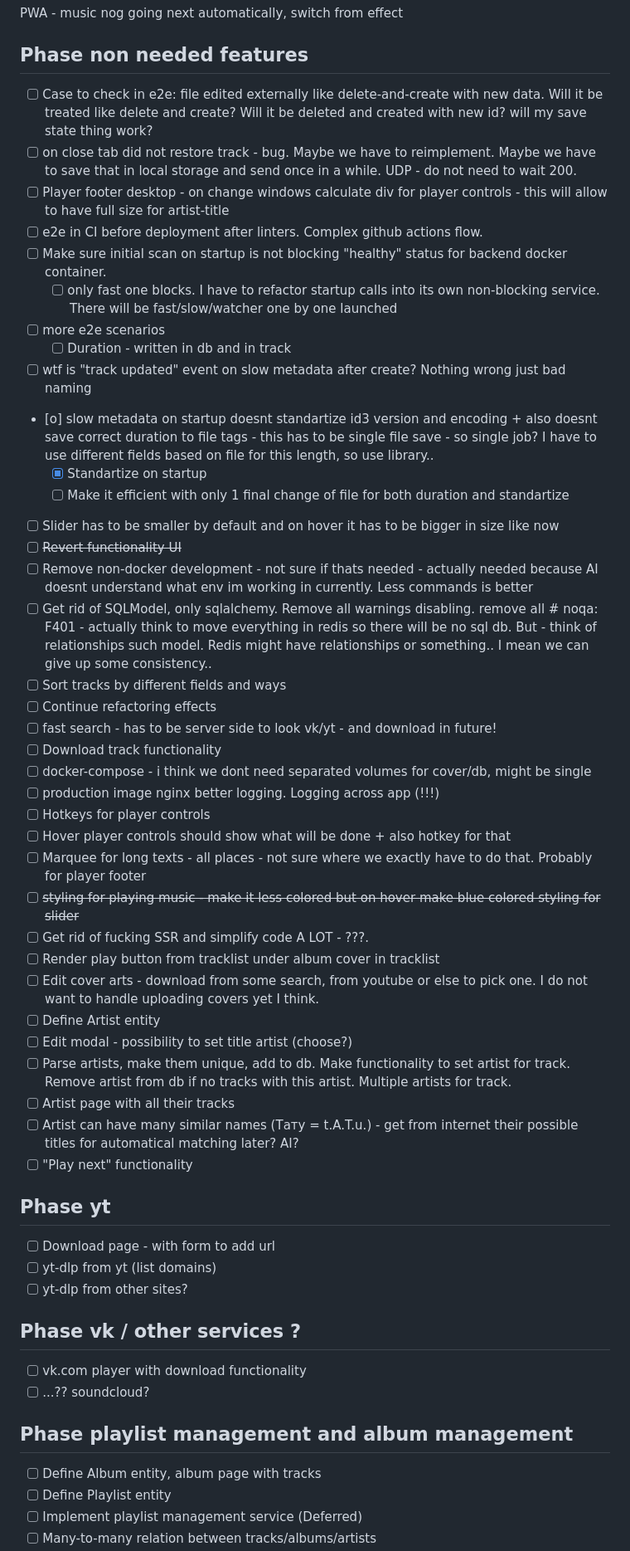
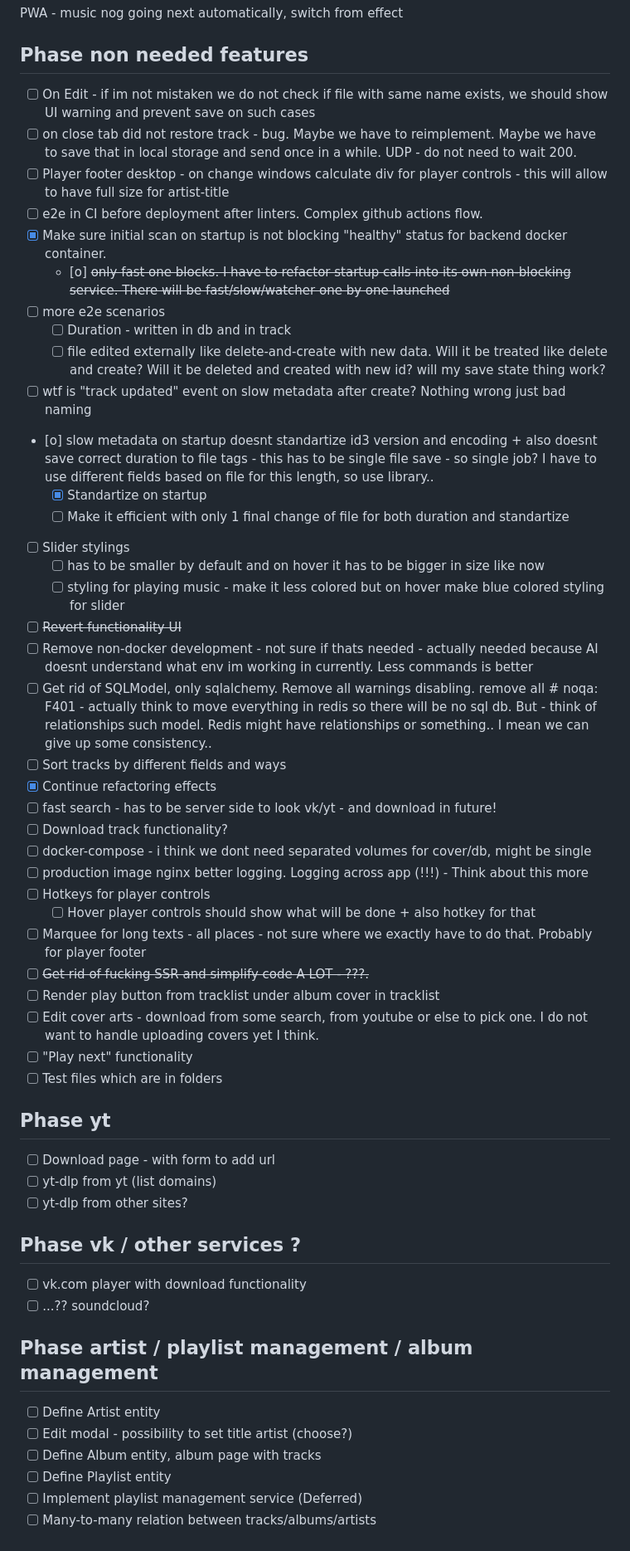
Before and after one commit to Mayurifag/mus, a Markdown page: ROADMAP.md, the part around one of its changes. Shown at 83% size. Rendered like a GitHub page.

```diff
--- a/ROADMAP.md
+++ b/ROADMAP.md
@@ -220,41 +220,39 @@ PWA - music nog going next automatically, switch from effect
 
 ## Phase non needed features
 
-- [ ] Case to check in e2e: file edited externally like delete-and-create with new data. Will it be treated like delete and create? Will it be deleted and created with new id? will my save state thing work?
+- [ ] On Edit - if im not mistaken we do not check if file with same name exists, we should show UI warning and prevent save on such cases
 - [ ] on close tab did not restore track - bug. Maybe we have to reimplement. Maybe we have to save that in local storage and send once in a while. UDP - do not need to wait 200.
 - [ ] Player footer desktop - on change windows calculate div for player controls - this will allow to have full size for artist-title
 - [ ] e2e in CI before deployment after linters. Complex github actions flow.
-- [ ] Make sure initial scan on startup is not blocking "healthy" status for backend docker container.
-  - [ ] only fast one blocks. I have to refactor startup calls into its own non-blocking service. There will be fast/slow/watcher one by one launched
+- [x] Make sure initial scan on startup is not blocking "healthy" status for backend docker container.
+  - [o] ~~only fast one blocks. I have to refactor startup calls into its own non-blocking service. There will be fast/slow/watcher one by one launched~~
 - [ ] more e2e scenarios
   - [ ] Duration - written in db and in track
+  - [ ] file edited externally like delete-and-create with new data. Will it be treated like delete and create? Will it be deleted and created with new id? will my save state thing work?
 - [ ] wtf is "track updated" event on slow metadata after create? Nothing wrong just bad naming
 - [o] slow metadata on startup doesnt standartize id3 version and encoding + also doesnt save correct duration to file tags - this has to be single file save - so single job? I have to use different fields based on file for this length, so use library..
   - [x] Standartize on startup
   - [ ] Make it efficient with only 1 final change of file for both duration and standartize
-- [ ] Slider has to be smaller by default and on hover it has to be bigger in size like now
+- [ ] Slider stylings
+  - [ ] has to be smaller by default and on hover it has to be bigger in size like now
+  - [ ] styling for playing music - make it less colored but on hover make blue colored styling for slider
 - [ ] ~~Revert functionality UI~~
 - [ ] Remove non-docker development - not sure if thats needed - actually needed because AI doesnt understand what env im working in currently. Less commands is better
 - [ ] Get rid of SQLModel, only sqlalchemy. Remove all warnings disabling. remove all # noqa: F401 - actually think to move everything in redis so there will be no sql db. But - think of relationships such model. Redis might have relationships or something.. I mean we can give up some consistency..
 - [ ] Sort tracks by different fields and ways
-- [ ] Continue refactoring effects
+- [x] Continue refactoring effects
 - [ ] fast search - has to be server side to look vk/yt - and download in future!
-- [ ] Download track functionality
+- [ ] Download track functionality?
 - [ ] docker-compose - i think we dont need separated volumes for cover/db, might be single
-- [ ] production image nginx better logging. Logging across app (!!!)
+- [ ] production image nginx better logging. Logging across app (!!!) - Think about this more
 - [ ] Hotkeys for player controls
-- [ ] Hover player controls should show what will be done + also hotkey for that
+  - [ ] Hover player controls should show what will be done + also hotkey for that
 - [ ] Marquee for long texts - all places - not sure where we exactly have to do that. Probably for player footer
-- [ ] ~~styling for playing music - make it less colored but on hover make blue colored styling for slider~~
-- [ ] Get rid of fucking SSR and simplify code A LOT - ???.
+- [ ] ~~Get rid of fucking SSR and simplify code A LOT - ???.~~
 - [ ] Render play button from tracklist under album cover in tracklist
 - [ ] Edit cover arts - download from some search, from youtube or else to pick one. I do not want to handle uploading covers yet I think.
-- [ ] Define Artist entity
-- [ ] Edit modal - possibility to set title artist (choose?)
-- [ ] Parse artists, make them unique, add to db. Make functionality to set artist for track. Remove artist from db if no tracks with this artist. Multiple artists for track.
-- [ ] Artist page with all their tracks
-- [ ] Artist can have many similar names (Тату = t.A.T.u.) - get from internet their possible titles for automatical matching later? AI?
 - [ ] "Play next" functionality
+- [ ] Test files which are in folders
 
 ## Phase yt
 
@@ -267,8 +265,10 @@ PWA - music nog going next automatically, switch from effect
 - [ ] vk.com player with download functionality
 - [ ] ...?? soundcloud?
 
-## Phase playlist management and album management
+## Phase artist / playlist management / album management
 
+- [ ] Define Artist entity
+- [ ] Edit modal - possibility to set title artist (choose?)
 - [ ] Define Album entity, album page with tracks
 - [ ] Define Playlist entity
 - [ ] Implement playlist management service (Deferred)
```
Also changed, not shown: other parts of ROADMAP.md (+6 -3 lines), AGENT_TASKS/implement-yt-dlp-downloader.md (added, +58 -0 lines).
